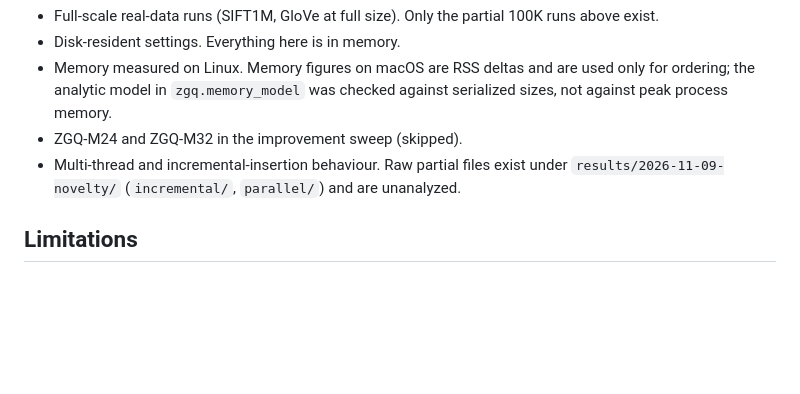
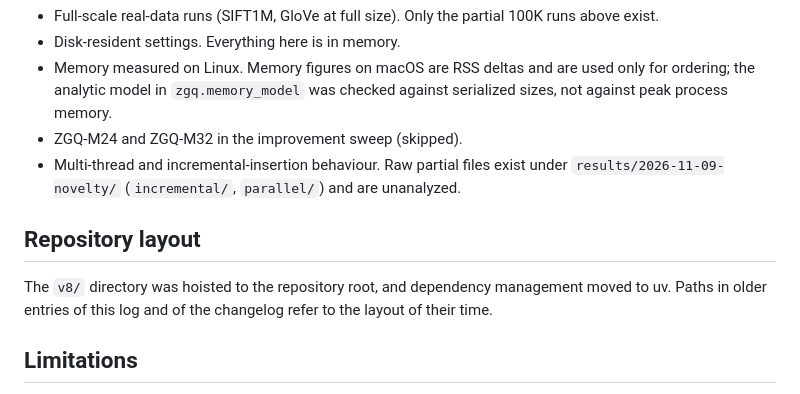
Before and after one commit to nathangtg/dbms-research, a Markdown page: docs/RESEARCH_LOG.md, the part around the change. GitHub-like rendering; blank space fills up the shorter version.

```diff
--- a/docs/RESEARCH_LOG.md
+++ b/docs/RESEARCH_LOG.md
@@ -120,6 +120,11 @@ aggregated run before it can be stated as a finding.
 - Multi-thread and incremental-insertion behaviour. Raw partial files exist under `results/2026-11-09-novelty/`
   (`incremental/`, `parallel/`) and are unanalyzed.
 
+## Repository layout
+
+The `v8/` directory was hoisted to the repository root, and dependency management moved to uv. Paths in
+older entries of this log and of the changelog refer to the layout of their time.
+
 ## Limitations
 
 - Synthetic data. The canonical and improvement runs use clustered Gaussian vectors of dimension 128. Rankings
```
Also changed, not shown: CHANGELOG.md (+6 -0 lines), README.md (+1 -1 lines).
